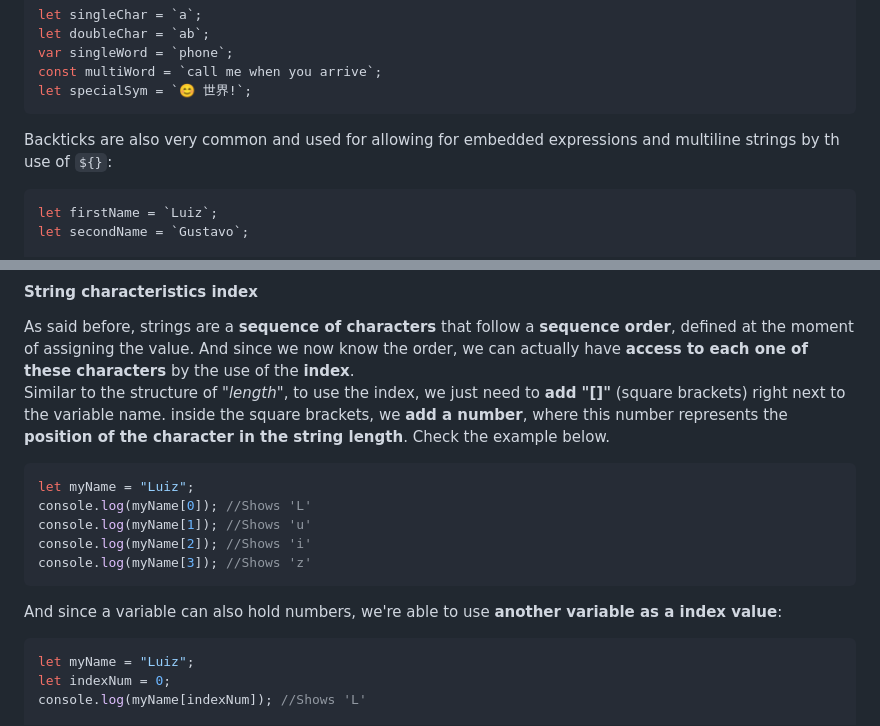
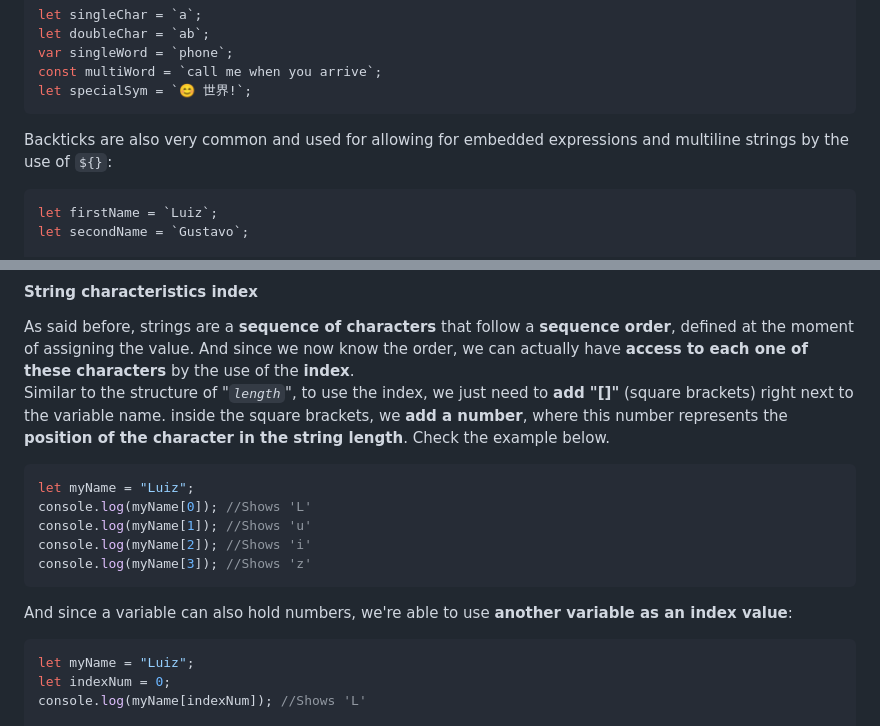
Before and after one commit to luizgdsmdev/Javascript-studies, a Markdown page: basics/strings-in-javascript/intro.md, 2 parts joined by grey strips. Drawn GitHub-style.

````diff
--- a/basics/strings-in-javascript/intro.md
+++ b/basics/strings-in-javascript/intro.md
@@ -38,7 +39,7 @@ const multiWord = `call me when you arrive`;
 let specialSym = `😊 世界!`;
 ```
 
-Backticks are also very common and used for allowing for embedded expressions and multiline strings by th use of ```${}```:
+Backticks are also very common and used for allowing for embedded expressions and multiline strings by the use of ```${}```:
 ```javascript
 let firstName = `Luiz`;
 let secondName = `Gustavo`;
@@ -146,7 +147,7 @@ console.log(emoji.length); //Shows '2' because the emoji 😊 is encoded as a su
 
 #### String characteristics index
 As said before, strings are a **sequence of characters** that follow a **sequence order**, defined at the moment of assigning the value. And since we now know the order, we can actually have **access to each one of these characters** by the use of the **index**.
-Similar to the structure of *"length"*, to use the index, we just need to **add "[]"** (square brackets) right next to the variable name. inside the square brackets, we **add a number**, where this number represents the **position of the character in the string length**. Check the example below.
+Similar to the structure of *"``length``"*, to use the index, we just need to **add "[]"** (square brackets) right next to the variable name. inside the square brackets, we **add a number**, where this number represents the **position of the character in the string length**. Check the example below.
 ```javascript
 let myName = "Luiz";
 console.log(myName[0]); //Shows 'L'
@@ -154,7 +155,7 @@ console.log(myName[1]); //Shows 'u'
 console.log(myName[2]); //Shows 'i'
 console.log(myName[3]); //Shows 'z'
 ```
-And since a variable can also hold numbers, we're able to use **another variable as a index value**:
+And since a variable can also hold numbers, we're able to use **another variable as an index value**:
 ```javascript
 let myName = "Luiz";
 let indexNum = 0;
````
Also changed, not shown: other parts of basics/strings-in-javascript/intro.md (+71 -9 lines).
